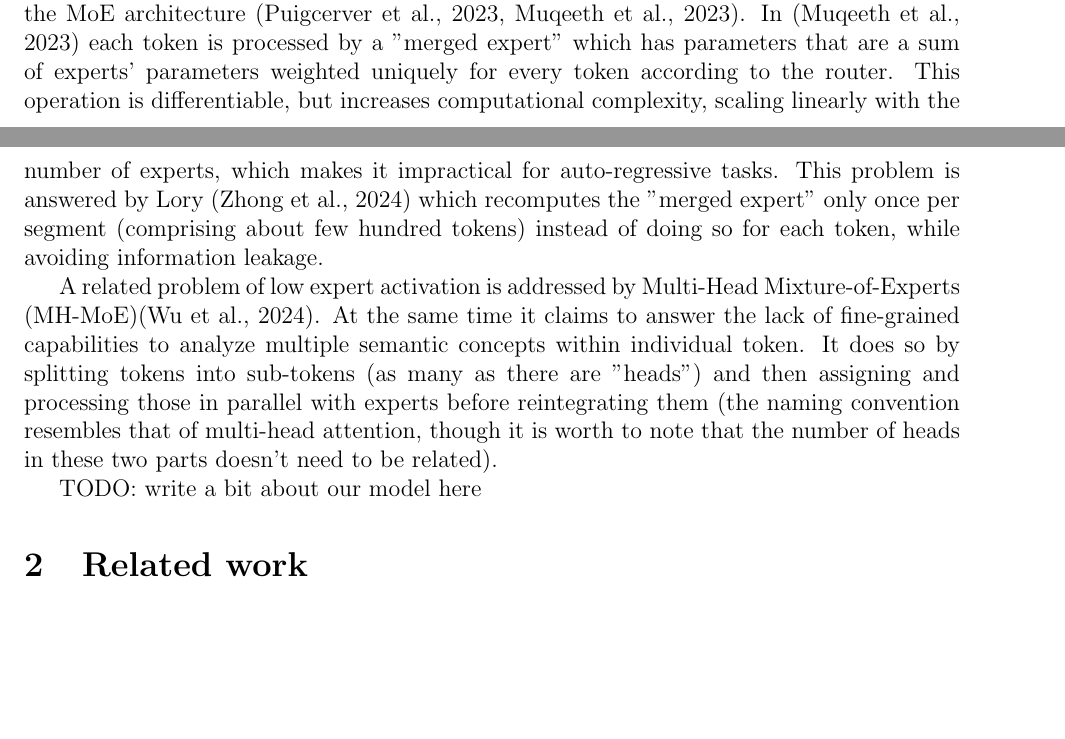
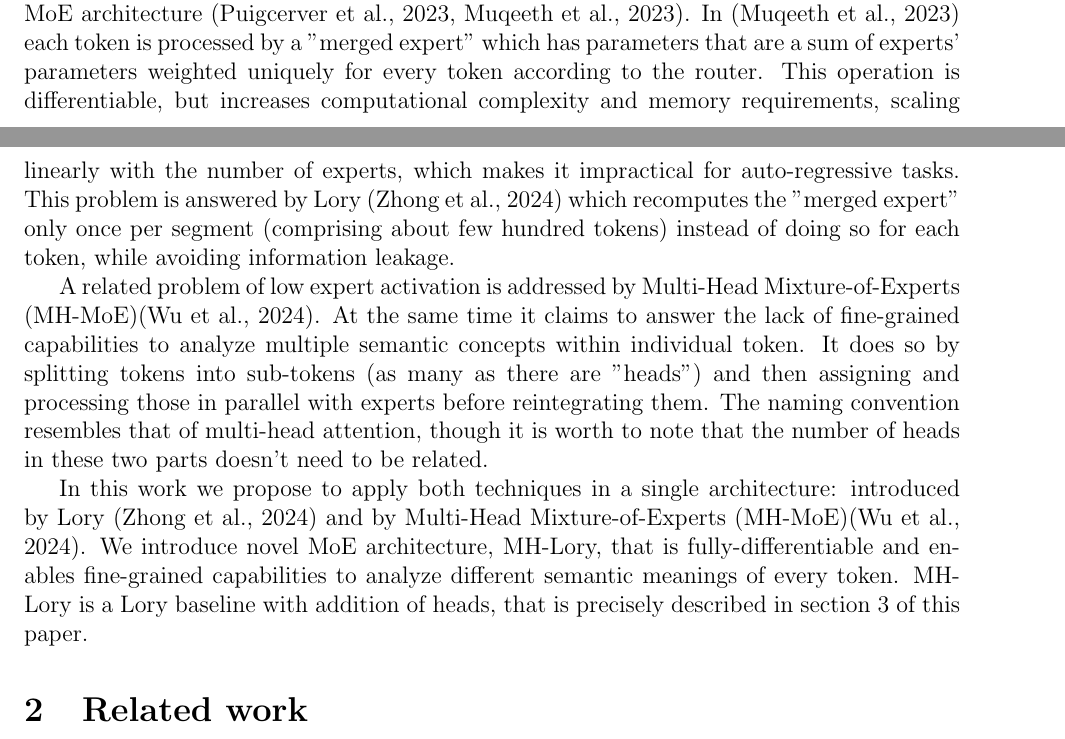
Before and after one commit to MichalMaszkowski/Multi-Headed_Lory, a LaTeX paper (report/main.tex): two parts of pages 1 and 2 of 7, joined at a grey line, cut so that both start at the same text, the shorter picture padded with empty space. Compiled offline with pdfLaTeX.

Commit message:
add my changes of Introduction
add a pargraph introducing MH-Lory

```diff
--- a/report/main.tex
+++ b/report/main.tex
@@ -43,12 +43,12 @@ Our code is available at \url{https://github.com/MichalMaszkowski/Multi-Headed_L
 \section{Introduction}
 Transformer architecture (\cite{vaswani2017attention}) introduced parallelizable way to combine information from distant parts of sequences allowing effective language modeling. It was improved by Mixture-of-Experts [MoE] (\cite{shazeer2017outrageously}) which allowed to train models with significantly more parameters without much increase in training or inference costs. But due to non-differentiable discrete routing, such as top-k expert-activation routing, MoE has a problem with learning effective routing strategies (\cite{muqeeth2023soft}). It also suffers from low expert activation and lack of fine-grained capabilities to analyze multiple semantic concepts within individual token (\cite{wu2024multihead}).
 
-Recently multiple works have tried to address non-differentiability of expert choice in the MoE architecture (\cite{Puigcerver2023FromST}, \cite{muqeeth2023soft}). In (\cite{muqeeth2023soft}) each token is processed  by a "merged expert" which has parameters that are a sum of experts' parameters weighted uniquely for every token according to the router. This operation is differentiable, but increases computational complexity, scaling linearly with the number of experts, which makes it impractical for auto-regressive tasks. This problem is answered by Lory (\cite{zhong2024lory}) which recomputes the "merged expert" only once per segment (comprising about few hundred tokens) instead of doing so for each token, while avoiding information leakage.
+Recently multiple works have tried to address non-differentiability of expert choice in the MoE architecture (\cite{Puigcerver2023FromST}, \cite{muqeeth2023soft}). In (\cite{muqeeth2023soft}) each token is processed  by a "merged expert" which has parameters that are a sum of experts' parameters weighted uniquely for every token according to the router. This operation is differentiable, but increases computational complexity and memory requirements, scaling linearly with the number of experts, which makes it impractical for auto-regressive tasks. This problem is answered by Lory (\cite{zhong2024lory}) which recomputes the "merged expert" only once per segment (comprising about few hundred tokens) instead of doing so for each token, while avoiding information leakage.
 
 A related problem of low expert activation is addressed by Multi-Head Mixture-of-Experts (MH-MoE)(\cite{wu2024multihead}). At the same time it claims to answer the lack of fine-grained capabilities to analyze multiple semantic concepts within individual token.
-It does so by splitting tokens into sub-tokens (as many as there are "heads") and then assigning and processing those in parallel with experts before reintegrating them (the naming convention resembles that of multi-head attention, though it is worth to note that the number of heads in these two parts doesn't need to be related).
+It does so by splitting tokens into sub-tokens (as many as there are "heads") and then assigning and processing those in parallel with experts before reintegrating them. The naming convention resembles that of multi-head attention, though it is worth to note that the number of heads in these two parts doesn't need to be related.
 
-TODO: write a bit about our model here
+In this work we propose to apply both techniques in a single architecture: introduced by Lory (\cite{zhong2024lory}) and by Multi-Head Mixture-of-Experts (MH-MoE)(\cite{wu2024multihead}). We introduce novel MoE architecture, MH-Lory, that is fully-differentiable and enables fine-grained capabilities to analyze different semantic meanings of every token. MH-Lory is a Lory baseline with addition of heads, that is precisely described in section 3 of this paper.
 
 
 
```
